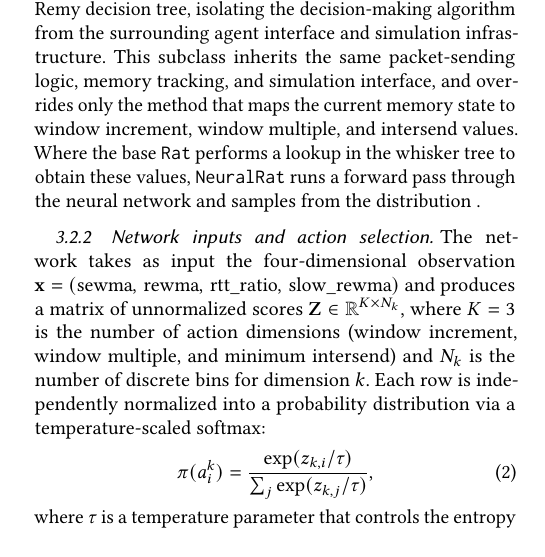
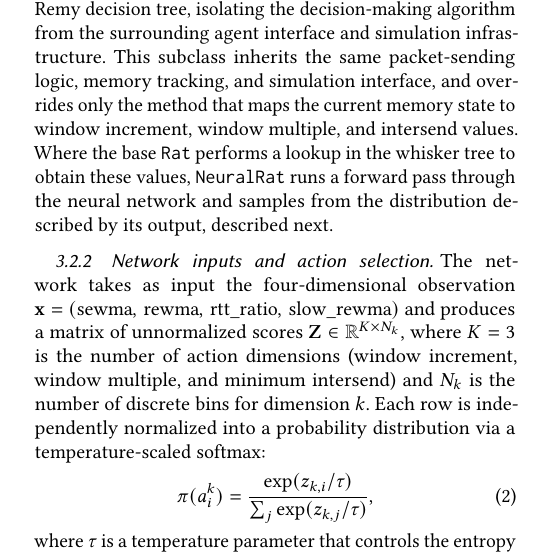
Before and after one commit to yudduy/cs244c-submission, a LaTeX paper (paper.tex, which reads body.tex): part of one column of page 2 of 7, cut so that both start at the same text. Compiled offline with pdfLaTeX.

Commit message:
Update on Overleaf.

```diff
--- a/body.tex
+++ b/body.tex
@@ -160,7 +160,7 @@ memory tracking, and simulation interface, and overrides only the method that
 maps the current memory state to window increment, window multiple, and
 intersend values. Where the base \texttt{Rat} performs a lookup in the whisker
 tree to obtain these values, \texttt{NeuralRat} runs a forward pass through the
-neural network and samples from the distribution .
+neural network and samples from the distribution described by its output, described next.
 
 \subsubsection{Network inputs and action selection}
 
```
